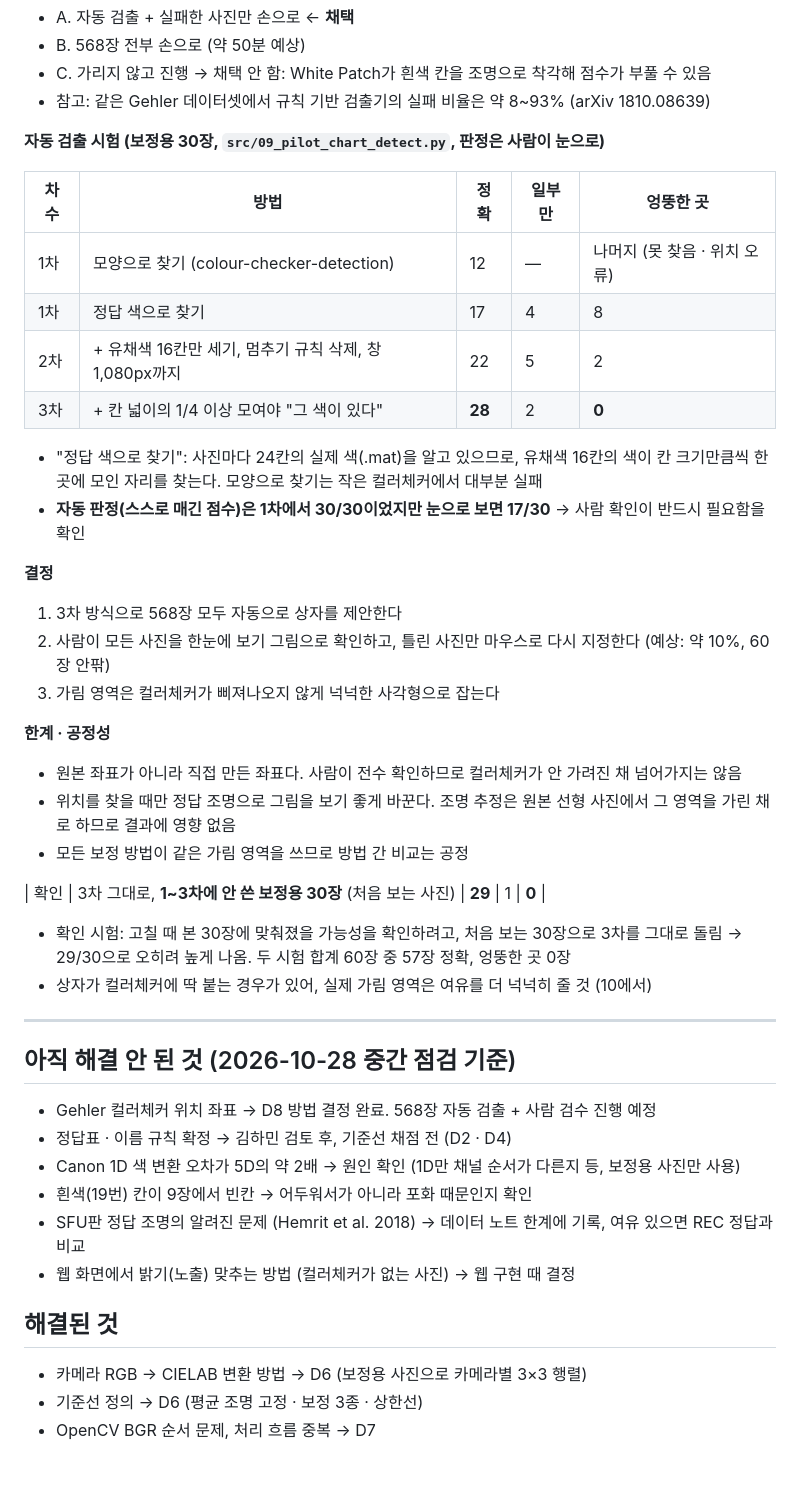
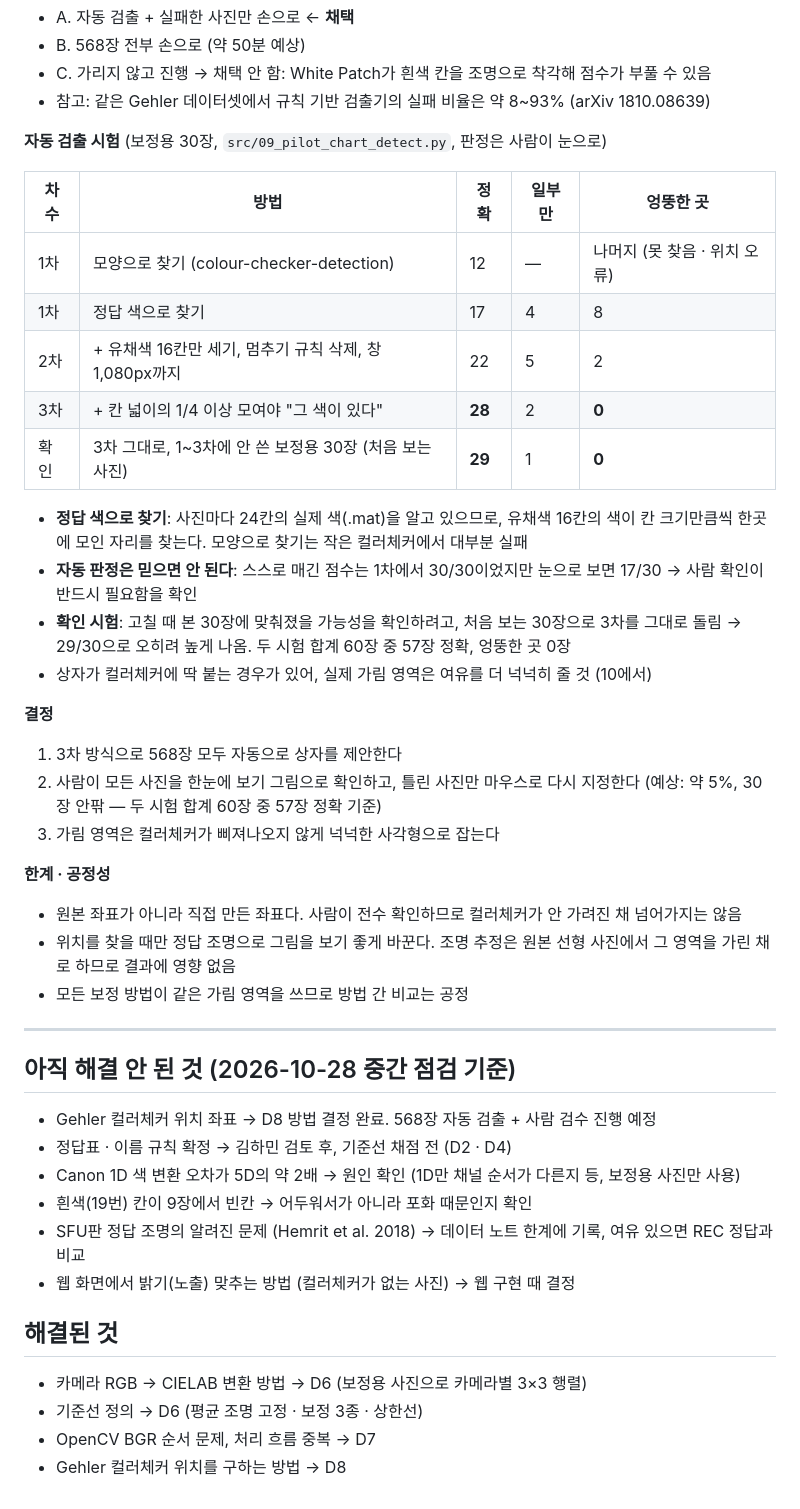
Before and after one commit to simpson92/TrueHue, a Markdown page: reports/decisions.md, the part around one of its changes. Rendered like a GitHub page; blank space fills up the shorter version.

```diff
--- a/reports/decisions.md
+++ b/reports/decisions.md
@@ -148,7 +197,7 @@ Gehler 사진에서 조명을 추정할 때 컬러체커를 가려야 하는데(
 - C. 가리지 않고 진행 → 채택 안 함: White Patch가 흰색 칸을 조명으로 착각해 점수가 부풀 수 있음
 - 참고: 같은 Gehler 데이터셋에서 규칙 기반 검출기의 실패 비율은 약 8~93% (arXiv 1810.08639)
 
-**자동 검출 시험 (보정용 30장, `src/09_pilot_chart_detect.py`, 판정은 사람이 눈으로)**
+**자동 검출 시험** (보정용 30장, `src/09_pilot_chart_detect.py`, 판정은 사람이 눈으로)
 
 | 차수 | 방법 | 정확 | 일부만 | 엉뚱한 곳 |
 |---|---|---|---|---|
@@ -156,15 +205,20 @@ Gehler 사진에서 조명을 추정할 때 컬러체커를 가려야 하는데(
 | 1차 | 정답 색으로 찾기 | 17 | 4 | 8 |
 | 2차 | + 유채색 16칸만 세기, 멈추기 규칙 삭제, 창 1,080px까지 | 22 | 5 | 2 |
 | 3차 | + 칸 넓이의 1/4 이상 모여야 "그 색이 있다" | **28** | 2 | **0** |
+| 확인 | 3차 그대로, 1~3차에 안 쓴 보정용 30장 (처음 보는 사진) | **29** | 1 | **0** |
 
-- "정답 색으로 찾기": 사진마다 24칸의 실제 색(.mat)을 알고 있으므로, 유채색 16칸의 색이
+- **정답 색으로 찾기**: 사진마다 24칸의 실제 색(.mat)을 알고 있으므로, 유채색 16칸의 색이
   칸 크기만큼씩 한곳에 모인 자리를 찾는다. 모양으로 찾기는 작은 컬러체커에서 대부분 실패
-- **자동 판정(스스로 매긴 점수)은 1차에서 30/30이었지만 눈으로 보면 17/30** → 사람 확인이 반드시 필요함을 확인
+- **자동 판정은 믿으면 안 된다**: 스스로 매긴 점수는 1차에서 30/30이었지만 눈으로 보면 17/30
+  → 사람 확인이 반드시 필요함을 확인
+- **확인 시험**: 고칠 때 본 30장에 맞춰졌을 가능성을 확인하려고, 처음 보는 30장으로 3차를 그대로 돌림
+  → 29/30으로 오히려 높게 나옴. 두 시험 합계 60장 중 57장 정확, 엉뚱한 곳 0장
+- 상자가 컬러체커에 딱 붙는 경우가 있어, 실제 가림 영역은 여유를 더 넉넉히 줄 것 (10에서)
 
 **결정**
 1. 3차 방식으로 568장 모두 자동으로 상자를 제안한다
 2. 사람이 모든 사진을 한눈에 보기 그림으로 확인하고, 틀린 사진만 마우스로 다시 지정한다
-   (예상: 약 10%, 60장 안팎)
+   (예상: 약 5%, 30장 안팎 — 두 시험 합계 60장 중 57장 정확 기준)
 3. 가림 영역은 컬러체커가 삐져나오지 않게 넉넉한 사각형으로 잡는다
 
 **한계 · 공정성**
@@ -172,14 +226,10 @@ Gehler 사진에서 조명을 추정할 때 컬러체커를 가려야 하는데(
 - 위치를 찾을 때만 정답 조명으로 그림을 보기 좋게 바꾼다. 조명 추정은 원본 선형 사진에서 그 영역을 가린 채로 하므로 결과에 영향 없음
 - 모든 보정 방법이 같은 가림 영역을 쓰므로 방법 간 비교는 공정
 
-| 확인 | 3차 그대로, **1~3차에 안 쓴 보정용 30장** (처음 보는 사진) | **29** | 1 | **0** |
-- 확인 시험: 고칠 때 본 30장에 맞춰졌을 가능성을 확인하려고, 처음 보는 30장으로 3차를 그대로 돌림
-  → 29/30으로 오히려 높게 나옴. 두 시험 합계 60장 중 57장 정확, 엉뚱한 곳 0장
-- 상자가 컬러체커에 딱 붙는 경우가 있어, 실제 가림 영역은 여유를 더 넉넉히 줄 것 (10에서)
-
 ---
 
 ## 아직 해결 안 된 것 (2026-10-28 중간 점검 기준)
+
 - Gehler 컬러체커 위치 좌표 → D8 방법 결정 완료. 568장 자동 검출 + 사람 검수 진행 예정
 - 정답표 · 이름 규칙 확정 → 김하민 검토 후, 기준선 채점 전 (D2 · D4)
 - Canon 1D 색 변환 오차가 5D의 약 2배 → 원인 확인 (1D만 채널 순서가 다른지 등, 보정용 사진만 사용)
@@ -188,6 +238,8 @@ Gehler 사진에서 조명을 추정할 때 컬러체커를 가려야 하는데(
 - 웹 화면에서 밝기(노출) 맞추는 방법 (컬러체커가 없는 사진) → 웹 구현 때 결정
 
 ## 해결된 것
+
 - 카메라 RGB → CIELAB 변환 방법 → D6 (보정용 사진으로 카메라별 3×3 행렬)
 - 기준선 정의 → D6 (평균 조명 고정 · 보정 3종 · 상한선)
 - OpenCV BGR 순서 문제, 처리 흐름 중복 → D7
+- Gehler 컬러체커 위치를 구하는 방법 → D8
```
Also changed, not shown: other parts of reports/decisions.md (+75 -26 lines).
